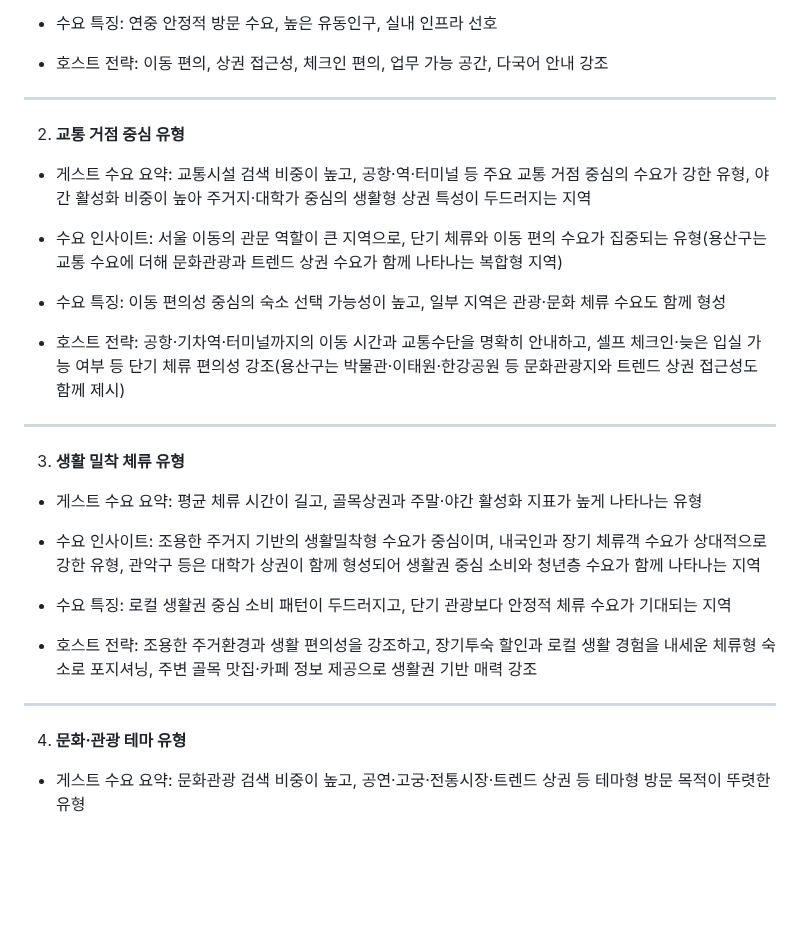
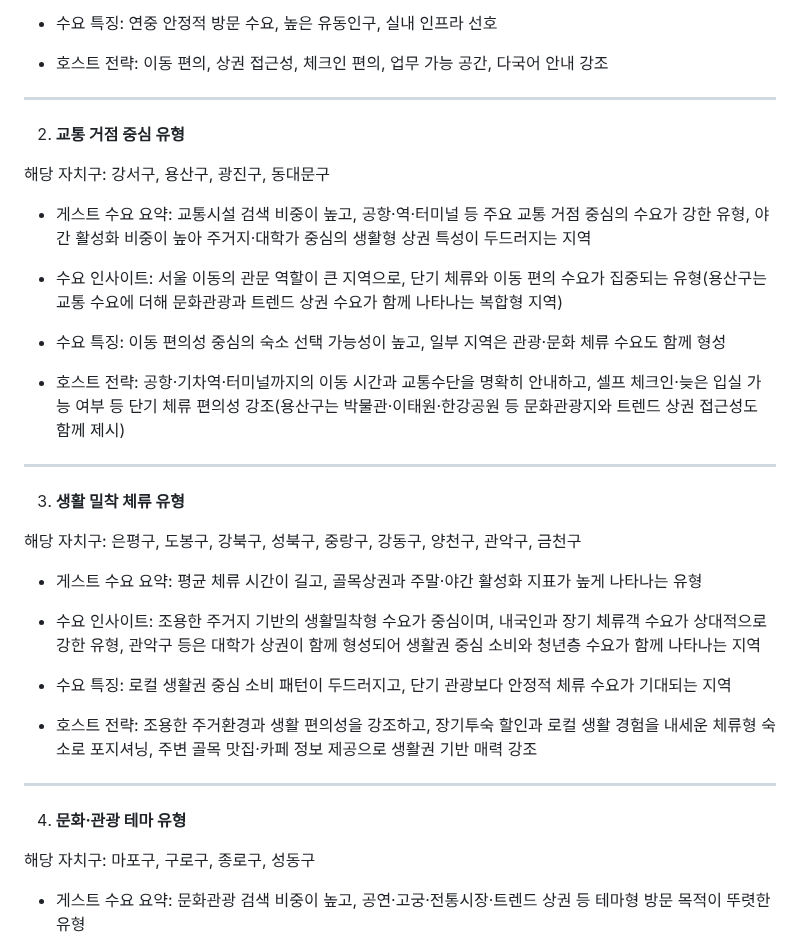
Before and after one commit to HEO-JINWON/Seoul-airbnb-Analysis-Project, a Markdown page: README.md, the part around the change. Drawn GitHub-style; blank space fills up the shorter version.

```diff
--- a/README.md
+++ b/README.md
@@ -197,6 +197,8 @@
 ---
 2. **교통 거점 중심 유형**
 
+해당 자치구: 강서구, 용산구, 광진구, 동대문구
+
 - 게스트 수요 요약: 교통시설 검색 비중이 높고, 공항·역·터미널 등 주요 교통 거점 중심의 수요가 강한 유형, 야간 활성화 비중이 높아 주거지·대학가 중심의 생활형 상권 특성이 두드러지는 지역
 
 - 수요 인사이트: 서울 이동의 관문 역할이 큰 지역으로, 단기 체류와 이동 편의 수요가 집중되는 유형(용산구는 교통 수요에 더해 문화관광과 트렌드 상권 수요가 함께 나타나는 복합형 지역)
@@ -208,6 +210,8 @@
 ---
 3. **생활 밀착 체류 유형**
 
+해당 자치구: 은평구, 도봉구, 강북구, 성북구, 중랑구, 강동구, 양천구, 관악구, 금천구
+
 - 게스트 수요 요약: 평균 체류 시간이 길고, 골목상권과 주말·야간 활성화 지표가 높게 나타나는 유형
 
 - 수요 인사이트: 조용한 주거지 기반의 생활밀착형 수요가 중심이며, 내국인과 장기 체류객 수요가 상대적으로 강한 유형, 관악구 등은 대학가 상권이 함께 형성되어 생활권 중심 소비와 청년층 수요가 함께 나타나는 지역
@@ -218,6 +222,8 @@
 
 ---
 4. **문화·관광 테마 유형**
+
+해당 자치구: 마포구, 구로구, 종로구, 성동구
 
 - 게스트 수요 요약: 문화관광 검색 비중이 높고, 공연·고궁·전통시장·트렌드 상권 등 테마형 방문 목적이 뚜렷한 유형
 
```
